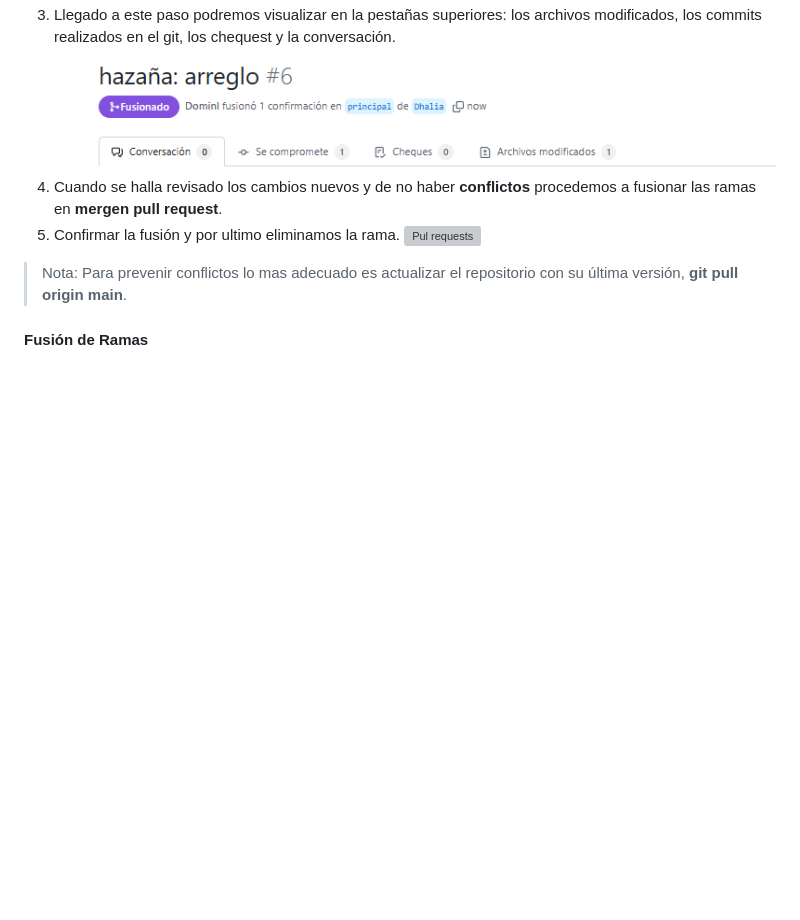
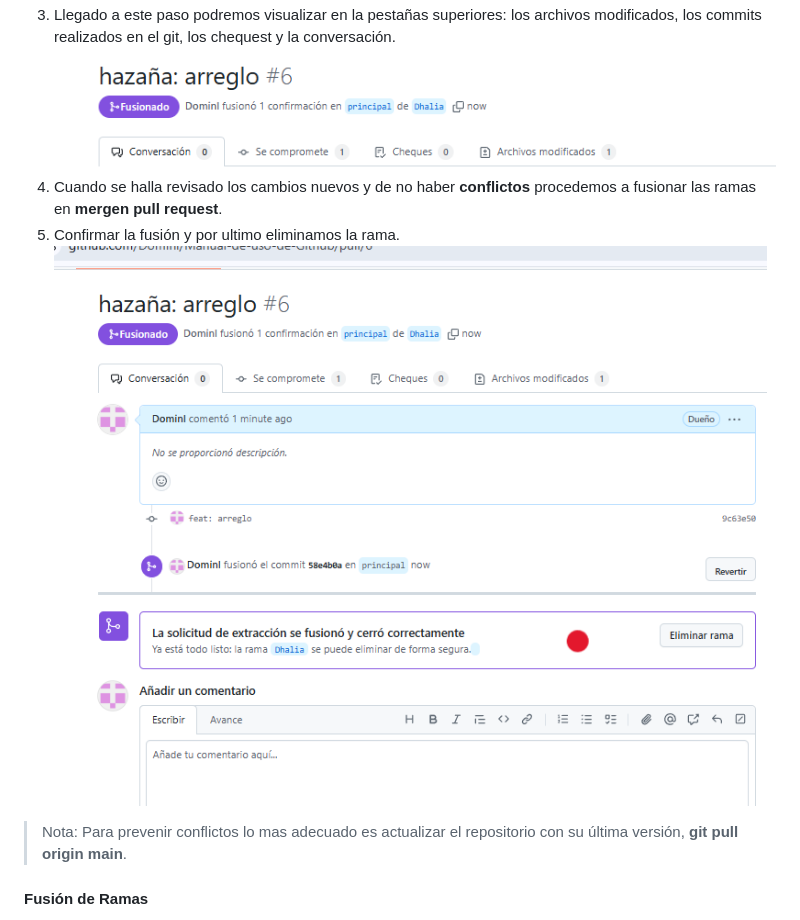
Before and after one commit to Dominl/Manual-de-uso-de-Github, a Markdown page: Manual/Trabajos Colaborativos.md, the part around the change printed below. Rendered like a GitHub page; blank space fills up the shorter version; grey boxes are pictures that could not be loaded.

```diff
--- a/Manual/Trabajos Colaborativos.md
+++ b/Manual/Trabajos Colaborativos.md
@@ -37,7 +37,7 @@ Pull request es una solicitud para que los cambios realizados del repositorio de
 ![Pul requests](https://github.com/Dominl/Manual-de-uso-de-Github/blob/main/Imagenes/pullrequest3.png)
 4. Cuando se halla revisado los cambios nuevos y de no haber **conflictos** procedemos a fusionar las ramas en **mergen pull request**.
 5. Confirmar la fusión y por ultimo eliminamos la rama.
-![Pul requests](https://github.com/Dominl/Manual-de-uso-de-Github/blob/main/Imagenes/https://github.com/Dominl/Manual-de-uso-de-Github/Imagenes/pullrequest4.png)
+![Pul requests](https://github.com/Dominl/Manual-de-uso-de-Github/blob/main/Imagenes/pullrequest4.png)
 > Nota: Para prevenir conflictos lo mas adecuado es actualizar el repositorio con su última versión, **git pull origin main**.
 #### Fusión de Ramas
 Cuando fusionamos nuestra ramas se esta llevando todos los cambios realizados y historial a la rama principal (main)
```
Also changed, not shown: other parts of Manual/Trabajos Colaborativos.md (+2 -2 lines).
